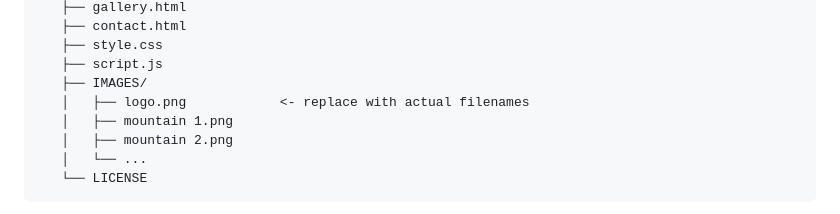
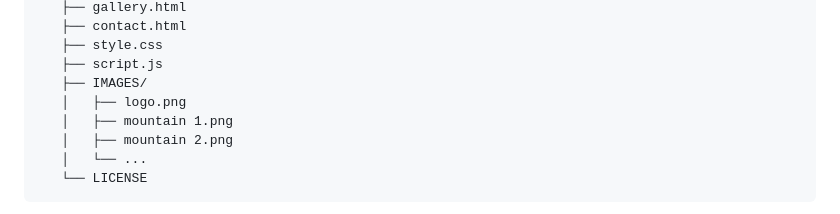
Before and after one commit to ireyefojuayo01/PeakVista, a Markdown page: README.md, the part around the change. Rendered like a GitHub page.

Commit message:
Update README to clarify logo file replacement

```diff
--- a/README.md
+++ b/README.md
@@ -54,7 +54,7 @@ You need [Git](https://git-scm.com/) to clone the repository. No other dependenc
    ├── style.css
    ├── script.js
    ├── IMAGES/
-   │   ├── logo.png            <- replace with actual filenames
+   │   ├── logo.png
    │   ├── mountain 1.png
    │   ├── mountain 2.png
    │   └── ...
```
